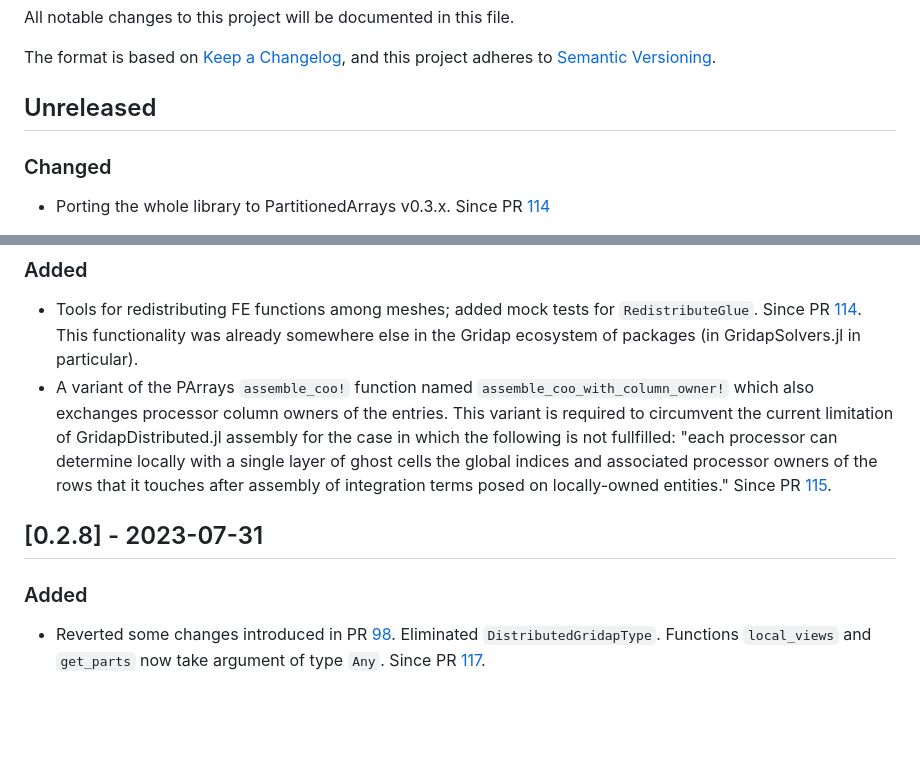
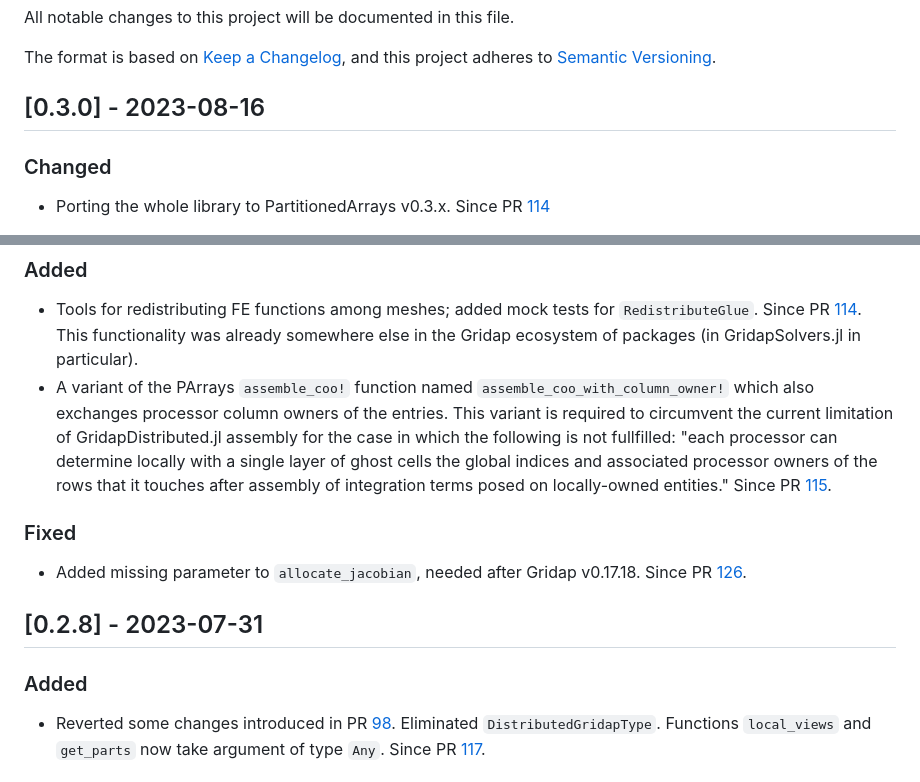
Before and after one commit to gridap/GridapDistributed.jl, a Markdown page: NEWS.md, 2 parts joined by grey strips. GitHub-like rendering; blank space fills up the shorter version.

```diff
--- a/NEWS.md
+++ b/NEWS.md
@@ -5,7 +5,7 @@ All notable changes to this project will be documented in this file.
 The format is based on [Keep a Changelog](https://keepachangelog.com/en/1.0.0/),
 and this project adheres to [Semantic Versioning](https://semver.org/spec/v2.0.0.html).
 
-## Unreleased
+## [0.3.0] - 2023-08-16
 
 ### Changed
 
@@ -16,10 +16,14 @@ and this project adheres to [Semantic Versioning](https://semver.org/spec/v2.0.0
 - Tools for redistributing FE functions among meshes; added mock tests for `RedistributeGlue`. Since PR [114](https://github.com/gridap/GridapDistributed.jl/pull/114). This functionality was already somewhere else in the Gridap ecosystem of packages (in GridapSolvers.jl in particular).
 - A variant of the PArrays `assemble_coo!` function named `assemble_coo_with_column_owner!` which also exchanges processor column owners of the entries. This variant is required to circumvent the current limitation of GridapDistributed.jl assembly for the case in which the following is not fullfilled: "each processor can determine locally with a single layer of ghost cells the global indices and associated processor owners of the rows that it touches after assembly of integration terms posed on locally-owned entities." Since PR [115](https://github.com/gridap/GridapDistributed.jl/pull/115).
 
+### Fixed
+
+- Added missing parameter to `allocate_jacobian`, needed after Gridap v0.17.18. Since PR [126](https://github.com/gridap/GridapDistributed.jl/pull/126).
 
 ## [0.2.8] - 2023-07-31
 
 ### Added
+
 - Reverted some changes introduced in PR [98](https://github.com/gridap/GridapDistributed.jl/pull/98). Eliminated `DistributedGridapType`. Functions `local_views` and `get_parts` now take argument of type `Any`. Since PR [117](https://github.com/gridap/GridapDistributed.jl/pull/117).
 
 ### Fixed
```
